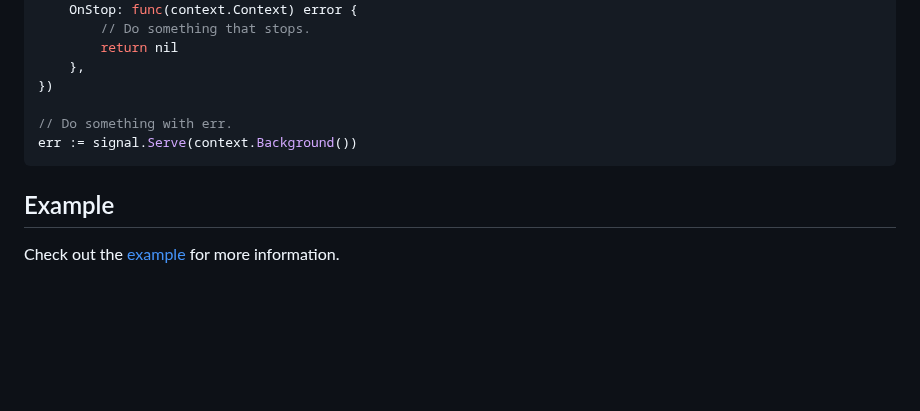
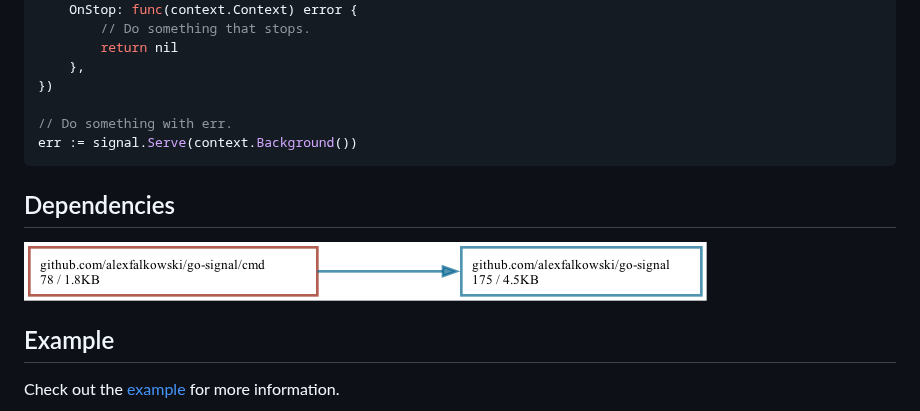
Before and after one commit to alexfalkowski/go-signal, a Markdown page: README.md, the part around the change. Drawn GitHub-style; pictures changed too: assets/..png (added); blank space fills up the shorter version.

Commit message:
docs(readme): add deps

````diff
--- a/README.md
+++ b/README.md
@@ -128,6 +128,10 @@ signal.Register(signal.Hook{
 err := signal.Serve(context.Background())
 ```
 
+## Dependencies
+
+![Dependencies](./assets/..png)
+
 ## Example
 
 Check out the [example](cmd/main.go) for more information.
````
Also changed, not shown: 1 other file.
